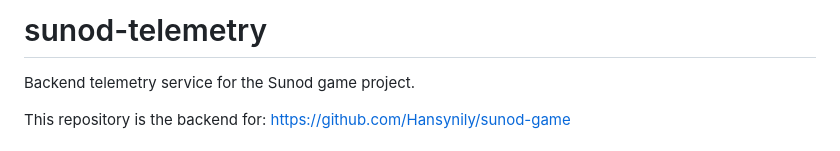
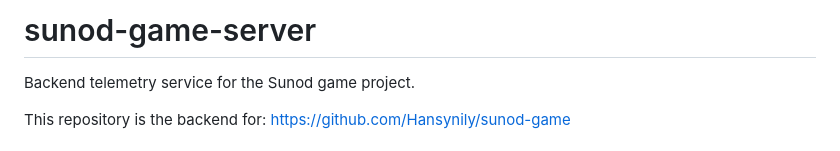
Before and after one commit to Hansynily/sunod-game-server, a Markdown page: README.md, the part around the change. Rendered like a GitHub page.

Commit message:
Update title README.md

```diff
--- a/README.md
+++ b/README.md
@@ -1,4 +1,4 @@
-# sunod-telemetry
+# sunod-game-server
 
 Backend telemetry service for the Sunod game project.
 
```
